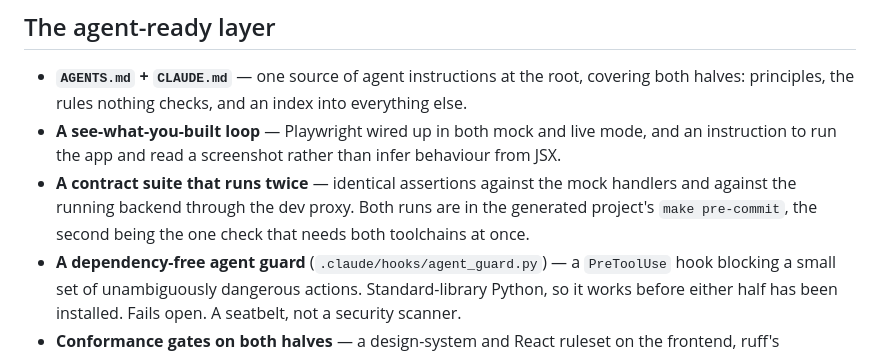
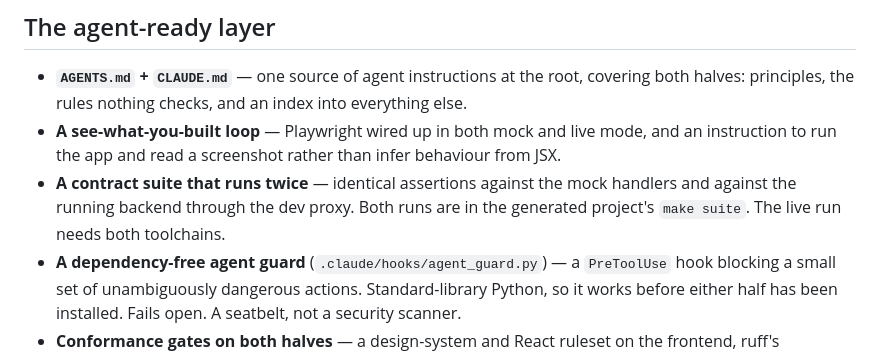
Before and after one commit to CodeMocsh/agent-ready-fullstack-ts-python, a Markdown page: README.md, the part around the change. GitHub-like rendering.

Commit message:
Document the full-suite caller after template updates

```diff
--- a/README.md
+++ b/README.md
@@ -113,7 +113,7 @@ generated file belongs in git is [adr/0002](docs/adr/0002-code-first-contract-wi
   instruction to run the app and read a screenshot rather than infer behaviour from JSX.
 - **A contract suite that runs twice** — identical assertions against the mock handlers and
   against the running backend through the dev proxy. Both runs are in the generated project's
-  `make pre-commit`, the second being the one check that needs both toolchains at once.
+  `make suite`. The live run needs both toolchains.
 - **A dependency-free agent guard** (`.claude/hooks/agent_guard.py`) — a `PreToolUse` hook
   blocking a small set of unambiguously dangerous actions. Standard-library Python, so it works before
   either half has been installed. Fails open. A seatbelt, not a security scanner.
```
Also changed, not shown: docs/adr/0002-code-first-contract-with-committed-artifacts.md (+2 -2 lines), template/docs/installation.md (+1 -1 lines).
